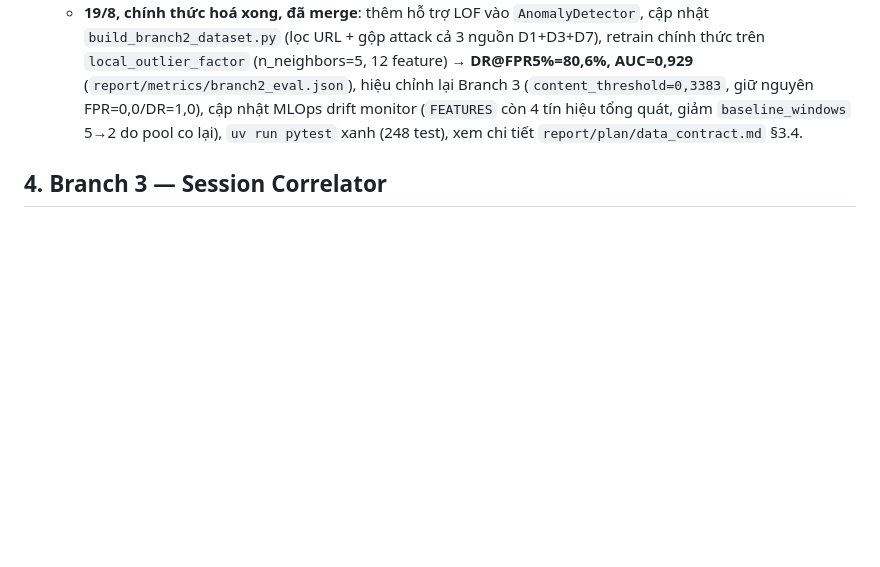
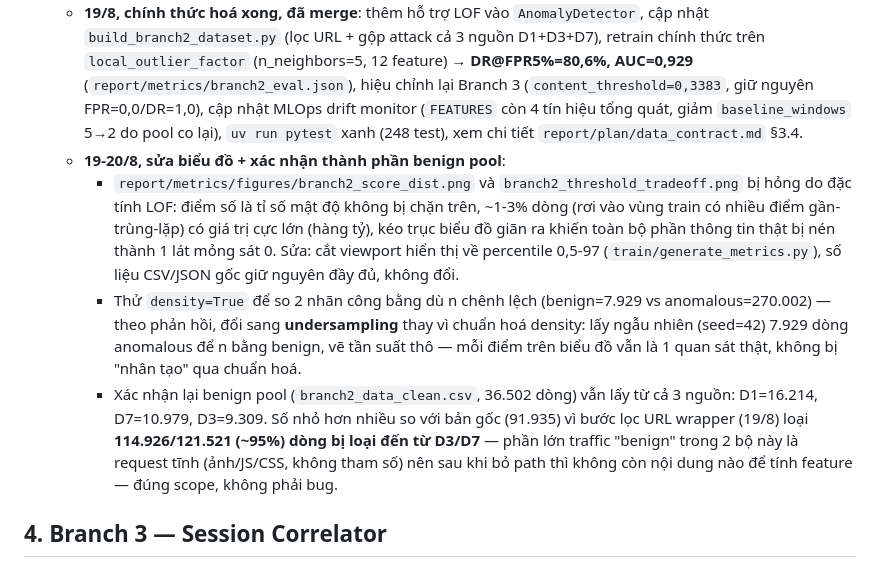
Before and after one commit to Duc42195/AI-Based-SQL-Injection-Detection-System, a Markdown page: report/conf/project_history.md, the part around the change. GitHub-like rendering; blank space fills up the shorter version.

Commit message:
Branch2: record score-dist chart fixes + benign-pool composition in project history
Two follow-up commits (outlier-tail clipping, then undersampling per
feedback) and the benign-pool source-breakdown clarification (36,502 rows,
still all 3 sources: D1=16,214/D7=10,979/D3=9,309) weren't yet reflected in
project_history.md §3.

Co-Authored-By: Claude Sonnet 5 <noreply@anthropic.com>

```diff
--- a/report/conf/project_history.md
+++ b/report/conf/project_history.md
@@ -35,6 +35,10 @@ Nhiều lần đổi hướng, ghi theo mốc thời gian:
   3. Test nhiều kiến trúc: 1 model gộp 3 nguồn (OCSVM/IsolationForest, tệ hơn train riêng từng nguồn), ensemble OR 3 model riêng theo domain (thất bại, FPR ~41%), model nặng hơn nhiều chiều (IsolationForest 12 feature × 500 cây × max_samples=1.0: DR=61,4%/AUC=0,837), rồi **LocalOutlierFactor** (mật độ cục bộ, n_neighbors=5): **DR@FPR5% = 80,0%, AUC = 0,900** — tốt nhất từ trước đến nay.
   4. Thêm 6 feature cấu trúc mới vào `statistical_features.py`: `same_type_run_ratio, max_token_length, token_count, max_special_run, max_digit_run, paren_imbalance` — các feature "đỉnh cục bộ" thay vì tỉ lệ toàn chuỗi, giải quyết đúng vấn đề D3/D7 dài (payload bị pha loãng trong URL/tham số dài).
   - **19/8, chính thức hoá xong, đã merge**: thêm hỗ trợ LOF vào `AnomalyDetector`, cập nhật `build_branch2_dataset.py` (lọc URL + gộp attack cả 3 nguồn D1+D3+D7), retrain chính thức trên `local_outlier_factor` (n_neighbors=5, 12 feature) → **DR@FPR5%=80,6%, AUC=0,929** (`report/metrics/branch2_eval.json`), hiệu chỉnh lại Branch 3 (`content_threshold=0,3383`, giữ nguyên FPR=0,0/DR=1,0), cập nhật MLOps drift monitor (`FEATURES` còn 4 tín hiệu tổng quát, giảm `baseline_windows` 5→2 do pool co lại), `uv run pytest` xanh (248 test), xem chi tiết `report/plan/data_contract.md` §3.4.
+  - **19-20/8, sửa biểu đồ + xác nhận thành phần benign pool**:
+    - `report/metrics/figures/branch2_score_dist.png` và `branch2_threshold_tradeoff.png` bị hỏng do đặc tính LOF: điểm số là tỉ số mật độ không bị chặn trên, ~1-3% dòng (rơi vào vùng train có nhiều điểm gần-trùng-lặp) có giá trị cực lớn (hàng tỷ), kéo trục biểu đồ giãn ra khiến toàn bộ phần thông tin thật bị nén thành 1 lát mỏng sát 0. Sửa: cắt viewport hiển thị về percentile 0,5-97 (`train/generate_metrics.py`), số liệu CSV/JSON gốc giữ nguyên đầy đủ, không đổi.
+    - Thử `density=True` để so 2 nhãn công bằng dù n chênh lệch (benign=7.929 vs anomalous=270.002) — theo phản hồi, đổi sang **undersampling** thay vì chuẩn hoá density: lấy ngẫu nhiên (seed=42) 7.929 dòng anomalous để n bằng benign, vẽ tần suất thô — mỗi điểm trên biểu đồ vẫn là 1 quan sát thật, không bị "nhân tạo" qua chuẩn hoá.
+    - Xác nhận lại benign pool (`branch2_data_clean.csv`, 36.502 dòng) vẫn lấy từ cả 3 nguồn: D1=16.214, D7=10.979, D3=9.309. Số nhỏ hơn nhiều so với bản gốc (91.935) vì bước lọc URL wrapper (19/8) loại **114.926/121.521 (~95%) dòng bị loại đến từ D3/D7** — phần lớn traffic "benign" trong 2 bộ này là request tĩnh (ảnh/JS/CSS, không tham số) nên sau khi bỏ path thì không còn nội dung nào để tính feature — đúng scope, không phải bug.
 
 ## 4. Branch 3 — Session Correlator
 
```
